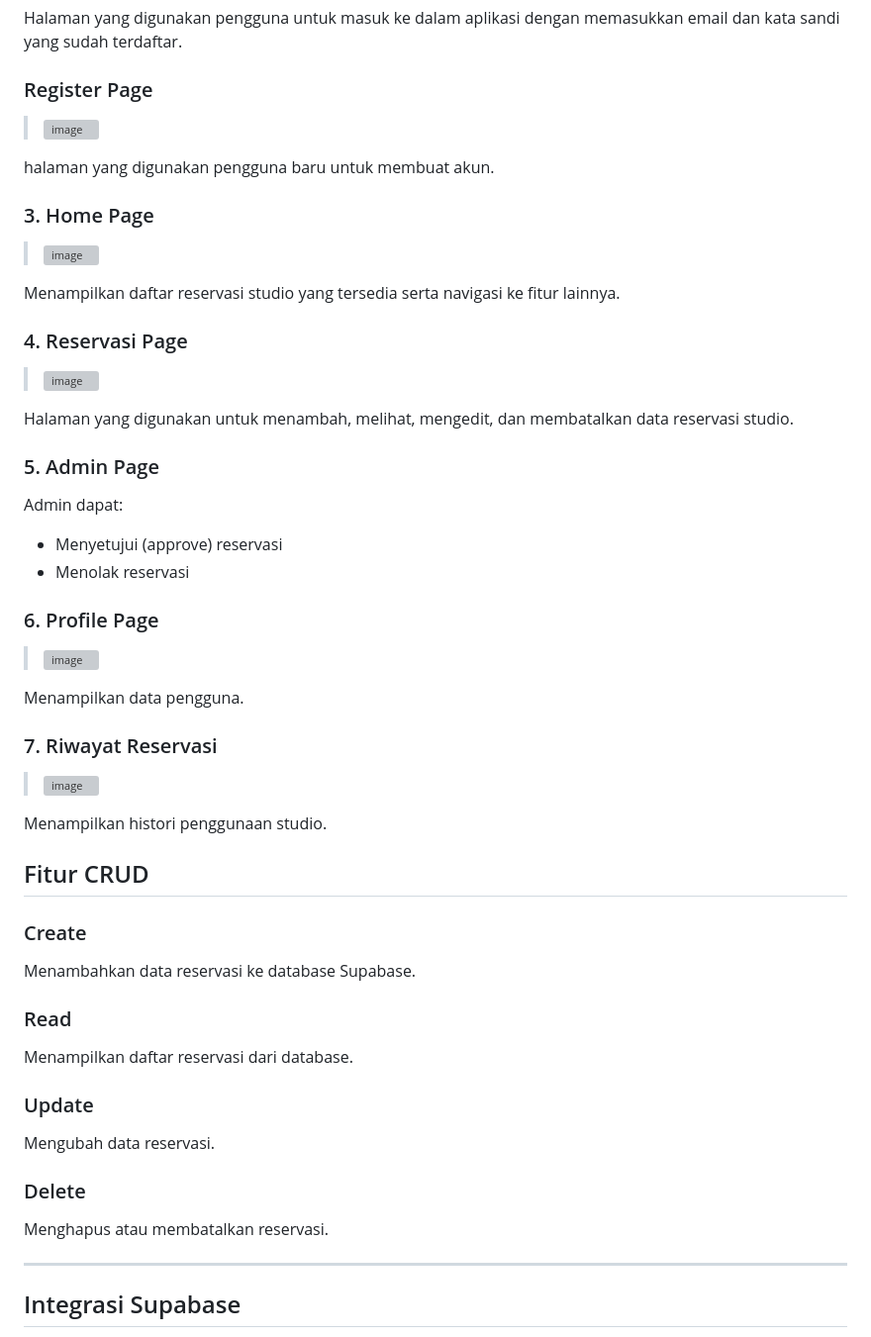
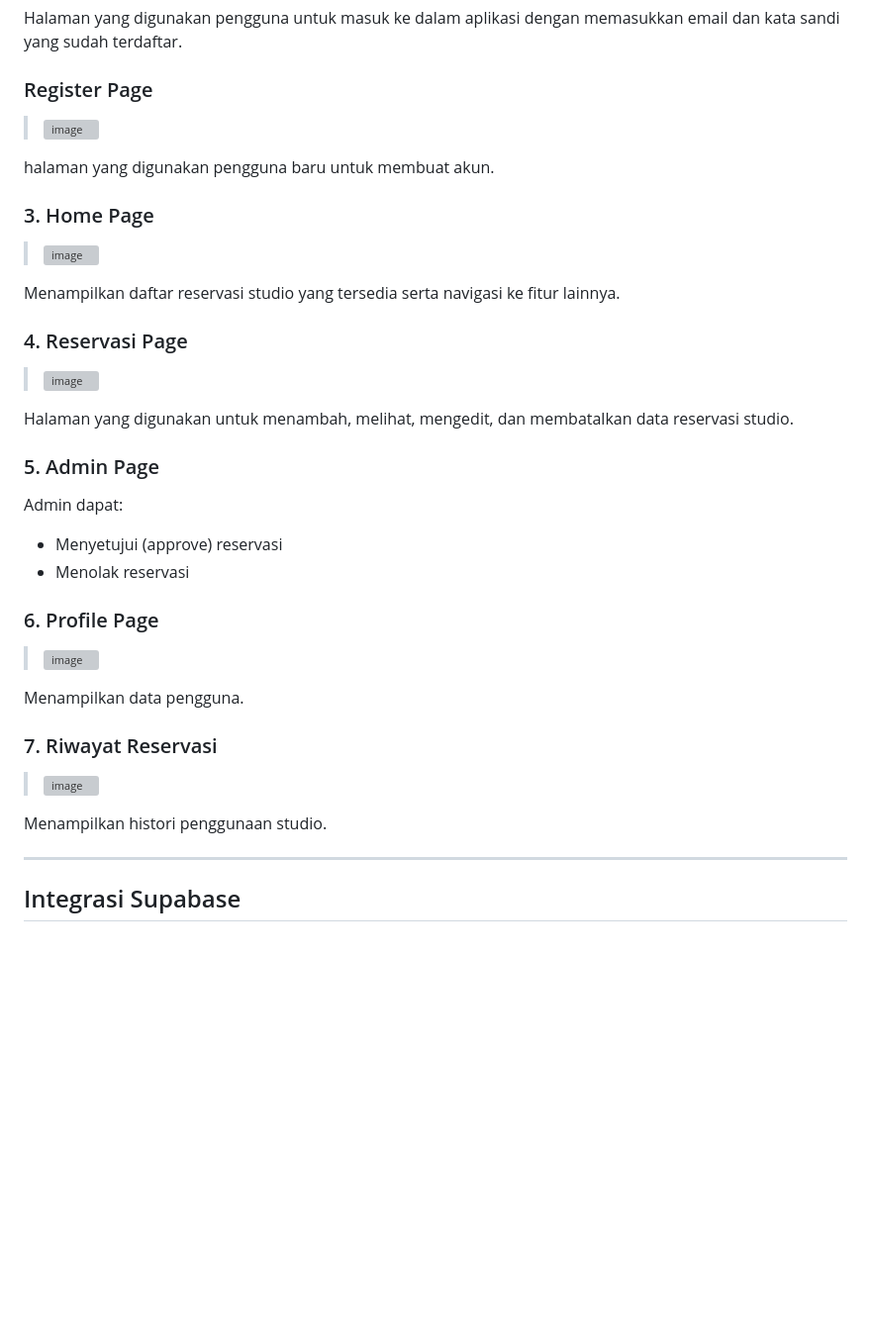
Before and after one commit to PA-Ayam-Jago/PRAKTIKUM-PAB, a Markdown page: README.md, the part around one of its changes. Shown at 99% size. GitHub-like rendering; blank space fills up the shorter version; grey boxes are pictures that could not be loaded.

```diff
--- a/README.md
+++ b/README.md
@@ -137,19 +145,5 @@ Menampilkan data pengguna.
 
 Menampilkan histori penggunaan studio.
-
-## Fitur CRUD
-
-### Create
-Menambahkan data reservasi ke database Supabase.
-
-### Read
-Menampilkan daftar reservasi dari database.
-
-### Update
-Mengubah data reservasi.
-
-### Delete
-Menghapus atau membatalkan reservasi.
 
 ---
 
```
Also changed, not shown: other parts of README.md (+15 -7 lines).
